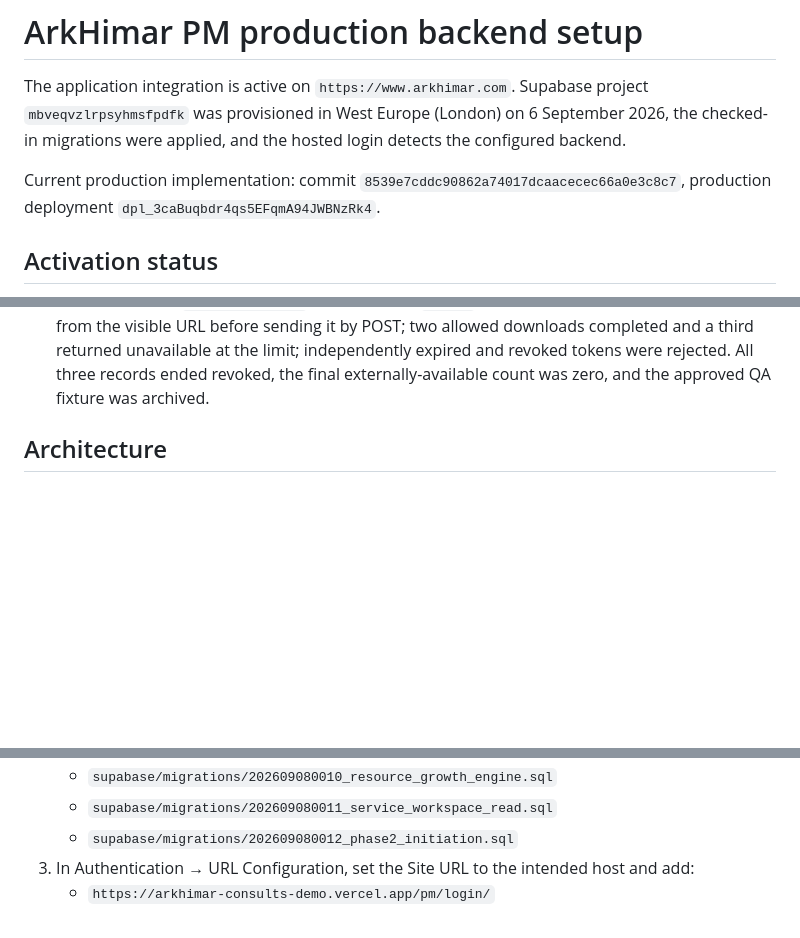
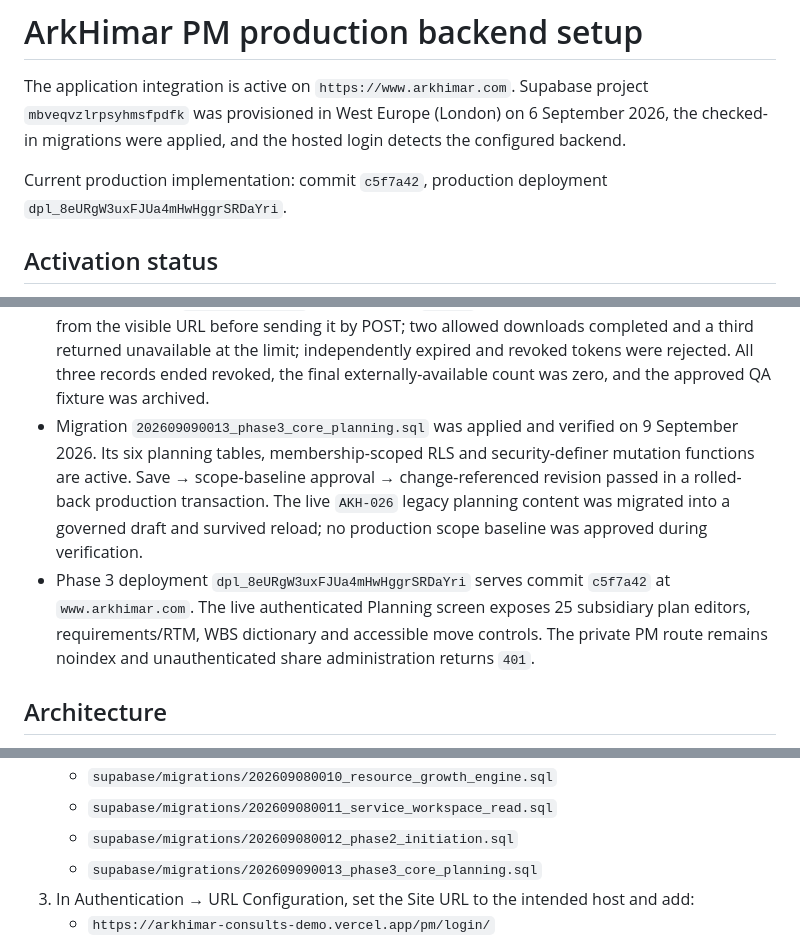
Before and after one commit to ArkHimar/arkhimar-consults, a Markdown page: docs/PRODUCTION_BACKEND_SETUP.md, 3 parts joined by grey strips. Drawn GitHub-style; blank space fills up the shorter version.

Commit message:
docs: record Phase 3 production deployment

```diff
--- a/docs/PRODUCTION_BACKEND_SETUP.md
+++ b/docs/PRODUCTION_BACKEND_SETUP.md
@@ -2,7 +2,7 @@
 
 The application integration is active on `https://www.arkhimar.com`. Supabase project `mbveqvzlrpsyhmsfpdfk` was provisioned in West Europe (London) on 6 September 2026, the checked-in migrations were applied, and the hosted login detects the configured backend.
 
-Current production implementation: commit `8539e7cddc90862a74017dcaacecec66a0e3c8c7`, production deployment `dpl_3caBuqbdr4qs5EFqmA94JWBNzRk4`.
+Current production implementation: commit `c5f7a42`, production deployment `dpl_8eURgW3uxFJUa4mHwHggrSRDaYri`.
 
 ## Activation status
 
@@ -41,6 +41,8 @@ Current production implementation: commit `8539e7cddc90862a74017dcaacecec66a0e3c
 - Migration `202609080012_phase2_initiation.sql` was applied and verified on 8 September 2026. Business cases, structured options, charters, immutable versions and decision histories are tenant-scoped; mutations are limited to security-definer RPCs with project-manager submission and owner/admin decision boundaries. A complete save → submit → approve → revise lifecycle passed inside a rolled-back production transaction.
 - Phase 2 deployment `dpl_3caBuqbdr4qs5EFqmA94JWBNzRk4` was aliased to `www.arkhimar.com` and verified with the authenticated owner workspace. The live bundle contains the governed initiation RPC contracts; `/pm` and `/share` remain noindex, unauthenticated export/share administration returns `401`, and malformed public share tokens fail before database access.
 - Live secure-share lifecycle verification completed on 9 September 2026 with three isolated PDF share tokens for `QA-EXP-20260908` version 1. The `/share` page removed each fragment token from the visible URL before sending it by POST; two allowed downloads completed and a third returned unavailable at the limit; independently expired and revoked tokens were rejected. All three records ended revoked, the final externally-available count was zero, and the approved QA fixture was archived.
+- Migration `202609090013_phase3_core_planning.sql` was applied and verified on 9 September 2026. Its six planning tables, membership-scoped RLS and security-definer mutation functions are active. Save → scope-baseline approval → change-referenced revision passed in a rolled-back production transaction. The live `AKH-026` legacy planning content was migrated into a governed draft and survived reload; no production scope baseline was approved during verification.
+- Phase 3 deployment `dpl_8eURgW3uxFJUa4mHwHggrSRDaYri` serves commit `c5f7a42` at `www.arkhimar.com`. The live authenticated Planning screen exposes 25 subsidiary plan editors, requirements/RTM, WBS dictionary and accessible move controls. The private PM route remains noindex and unauthenticated share administration returns `401`.
 
 ## Architecture
 
@@ -67,6 +69,7 @@ Current production implementation: commit `8539e7cddc90862a74017dcaacecec66a0e3c
    - `supabase/migrations/202609080010_resource_growth_engine.sql`
    - `supabase/migrations/202609080011_service_workspace_read.sql`
    - `supabase/migrations/202609080012_phase2_initiation.sql`
+   - `supabase/migrations/202609090013_phase3_core_planning.sql`
 3. In Authentication → URL Configuration, set the Site URL to the intended host and add:
    - `https://arkhimar-consults-demo.vercel.app/pm/login/`
    - `https://www.arkhimar.com/pm/login/` only when production cutover is approved.
```
Also changed, not shown: docs/MARKETING_IMPLEMENTATION_STATUS.md (+5 -5 lines), docs/PM_IMPLEMENTATION_STATUS.md (+6 -6 lines).
